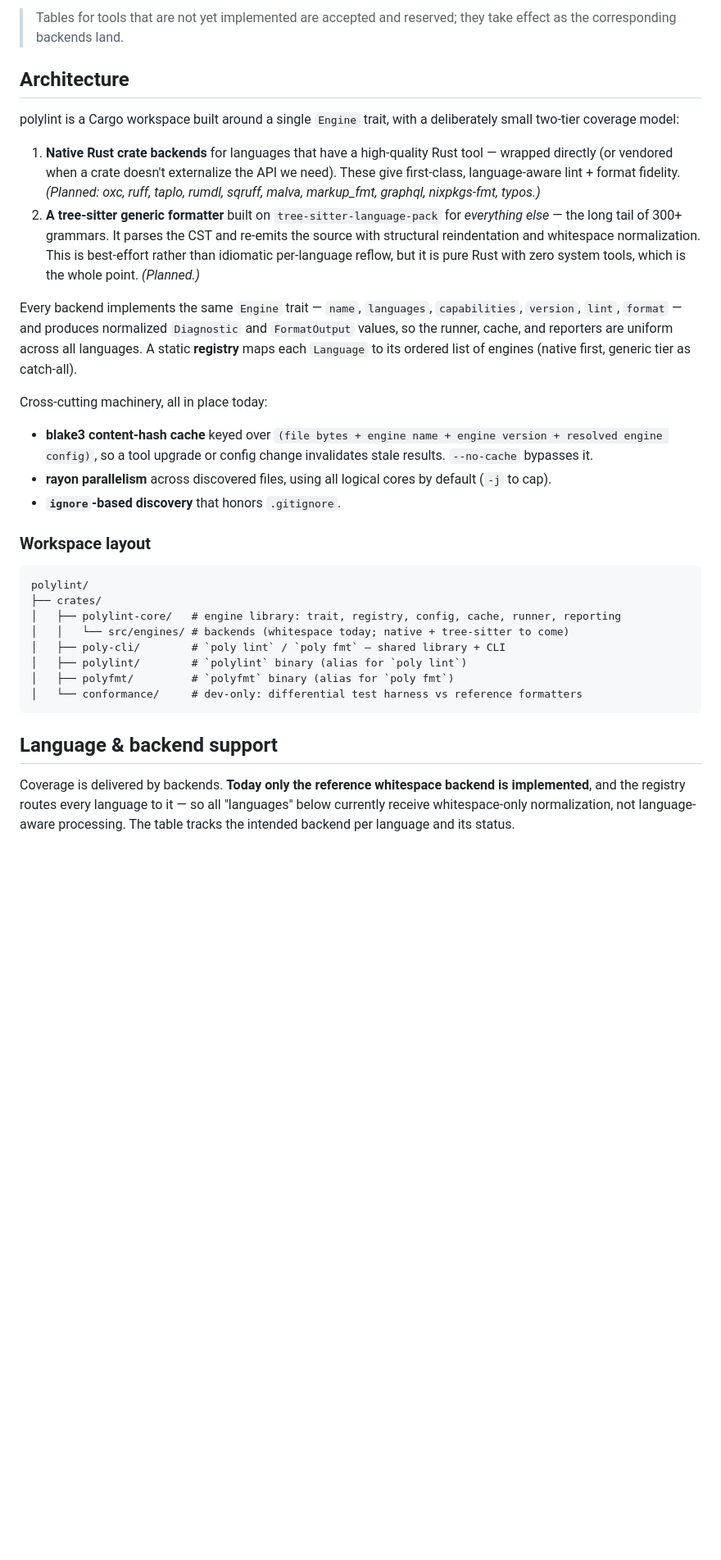
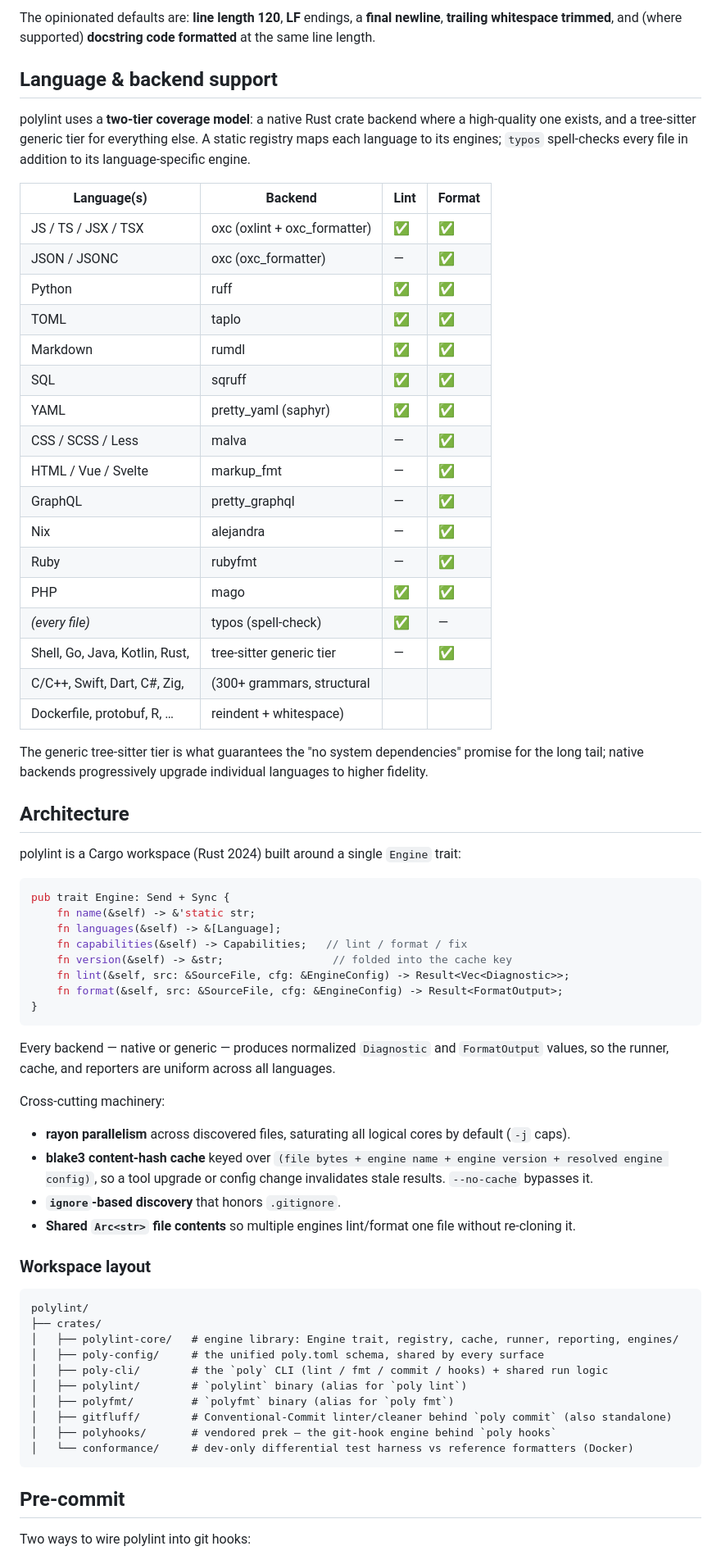
Before and after one commit to Goldziher/poly, a Markdown page: README.md, the part around one of its changes. Shown at 82% size. GitHub-like rendering; blank space fills up the shorter version.

````diff
--- a/README.md
+++ b/README.md
@@ -146,53 +159,80 @@ docstring_code_line_length = 120
 ```
 
-> Tables for tools that are not yet implemented are accepted and reserved; they take effect as
-> the corresponding backends land.
+The opinionated defaults are: **line length 120**, **LF** endings, a **final newline**, **trailing
+whitespace trimmed**, and (where supported) **docstring code formatted** at the same line length.
+
+## Language & backend support
+
+polylint uses a **two-tier coverage model**: a native Rust crate backend where a high-quality one
+exists, and a tree-sitter generic tier for everything else. A static registry maps each language to
+its engines; `typos` spell-checks every file in addition to its language-specific engine.
+
+| Language(s)                       | Backend                          | Lint | Format |
+|-----------------------------------|----------------------------------|------|--------|
+| JS / TS / JSX / TSX               | oxc (oxlint + oxc_formatter)     | ✅   | ✅     |
+| JSON / JSONC                      | oxc (oxc_formatter)              | —    | ✅     |
+| Python                            | ruff                             | ✅   | ✅     |
+| TOML                              | taplo                            | ✅   | ✅     |
+| Markdown                          | rumdl                            | ✅   | ✅     |
+| SQL                               | sqruff                           | ✅   | ✅     |
+| YAML                              | pretty_yaml (saphyr)             | ✅   | ✅     |
+| CSS / SCSS / Less                 | malva                            | —    | ✅     |
+| HTML / Vue / Svelte               | markup_fmt                       | —    | ✅     |
+| GraphQL                           | pretty_graphql                   | —    | ✅     |
+| Nix                               | alejandra                        | —    | ✅     |
+| Ruby                              | rubyfmt                          | —    | ✅     |
+| PHP                               | mago                             | ✅   | ✅     |
+| _(every file)_                    | typos (spell-check)              | ✅   | —      |
+| Shell, Go, Java, Kotlin, Rust,    | tree-sitter generic tier         | —    | ✅     |
+| C/C++, Swift, Dart, C#, Zig,      | (300+ grammars, structural       |      |        |
+| Dockerfile, protobuf, R, …        | reindent + whitespace)           |      |        |
+
+The generic tree-sitter tier is what guarantees the "no system dependencies" promise for the long
+tail; native backends progressively upgrade individual languages to higher fidelity.
 
 ## Architecture
 
-polylint is a Cargo workspace built around a single `Engine` trait, with a deliberately small
-two-tier coverage model:
+polylint is a Cargo workspace (Rust 2024) built around a single `Engine` trait:
 
-1. **Native Rust crate backends** for languages that have a high-quality Rust tool — wrapped
-   directly (or vendored when a crate doesn't externalize the API we need). These give
-   first-class, language-aware lint + format fidelity. *(Planned: oxc, ruff, taplo, rumdl,
-   sqruff, malva, markup_fmt, graphql, nixpkgs-fmt, typos.)*
-2. **A tree-sitter generic formatter** built on `tree-sitter-language-pack` for *everything
-   else* — the long tail of 300+ grammars. It parses the CST and re-emits the source with
-   structural reindentation and whitespace normalization. This is best-effort rather than
-   idiomatic per-language reflow, but it is pure Rust with zero system tools, which is the whole
-   point. _(Planned.)_
+```rust
+pub trait Engine: Send + Sync {
+    fn name(&self) -> &'static str;
+    fn languages(&self) -> &[Language];
+    fn capabilities(&self) -> Capabilities;   // lint / format / fix
+    fn version(&self) -> &str;                 // folded into the cache key
+    fn lint(&self, src: &SourceFile, cfg: &EngineConfig) -> Result<Vec<Diagnostic>>;
+    fn format(&self, src: &SourceFile, cfg: &EngineConfig) -> Result<FormatOutput>;
+}
+```
 
-Every backend implements the same `Engine` trait — `name`, `languages`, `capabilities`,
-`version`, `lint`, `format` — and produces normalized `Diagnostic` and `FormatOutput` values, so
-the runner, cache, and reporters are uniform across all languages. A static **registry** maps
-each `Language` to its ordered list of engines (native first, generic tier as catch-all).
+Every backend — native or generic — produces normalized `Diagnostic` and `FormatOutput` values, so
+the runner, cache, and reporters are uniform across all languages.
 
-Cross-cutting machinery, all in place today:
+Cross-cutting machinery:
 
+- **rayon parallelism** across discovered files, saturating all logical cores by default (`-j` caps).
 - **blake3 content-hash cache** keyed over `(file bytes + engine name + engine version + resolved
   engine config)`, so a tool upgrade or config change invalidates stale results. `--no-cache`
   bypasses it.
-- **rayon parallelism** across discovered files, using all logical cores by default (`-j` to cap).
 - **`ignore`-based discovery** that honors `.gitignore`.
+- **Shared `Arc<str>` file contents** so multiple engines lint/format one file without re-cloning it.
 
 ### Workspace layout
 
 ```text
 polylint/
 ├── crates/
-│   ├── polylint-core/   # engine library: trait, registry, config, cache, runner, reporting
-│   │   └── src/engines/ # backends (whitespace today; native + tree-sitter to come)
-│   ├── poly-cli/        # `poly lint` / `poly fmt` — shared library + CLI
+│   ├── polylint-core/   # engine library: Engine trait, registry, cache, runner, reporting, engines/
+│   ├── poly-config/     # the unified poly.toml schema, shared by every surface
+│   ├── poly-cli/        # the `poly` CLI (lint / fmt / commit / hooks) + shared run logic
 │   ├── polylint/        # `polylint` binary (alias for `poly lint`)
 │   ├── polyfmt/         # `polyfmt` binary (alias for `poly fmt`)
-│   └── conformance/     # dev-only: differential test harness vs reference formatters
+│   ├── gitfluff/        # Conventional-Commit linter/cleaner behind `poly commit` (also standalone)
+│   ├── polyhooks/       # vendored prek — the git-hook engine behind `poly hooks`
+│   └── conformance/     # dev-only differential test harness vs reference formatters (Docker)
 ```
 
-## Language & backend support
+## Pre-commit
 
-Coverage is delivered by backends. **Today only the reference whitespace backend is implemented**,
-and the registry routes every language to it — so all "languages" below currently receive
-whitespace-only normalization, not language-aware processing. The table tracks the intended
-backend per language and its status.
+Two ways to wire polylint into git hooks:
 
````
Also changed, not shown: other parts of README.md (+114 -148 lines).
